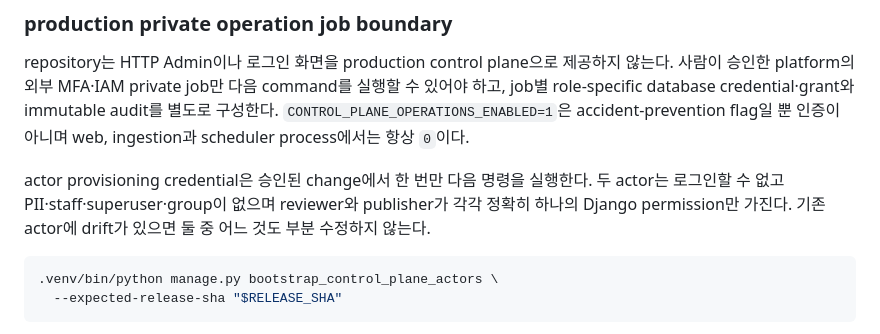
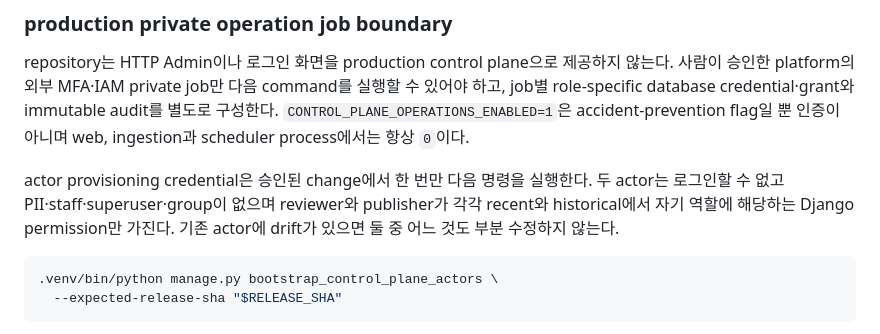
Before and after one commit to seungwoo7050/audience-foundry-grocery-seasonality, a Markdown page: docs/OPERATIONS-RUNBOOK.md, the part around one of its changes. Drawn GitHub-style.

````diff
--- a/docs/OPERATIONS-RUNBOOK.md
+++ b/docs/OPERATIONS-RUNBOOK.md
@@ -505,8 +505,9 @@ job별 role-specific database credential·grant와 immutable audit를 별도로
 ingestion과 scheduler process에서는 항상 `0`이다.
 
 actor provisioning credential은 승인된 change에서 한 번만 다음 명령을 실행한다. 두 actor는
-로그인할 수 없고 PII·staff·superuser·group이 없으며 reviewer와 publisher가 각각 정확히 하나의
-Django permission만 가진다. 기존 actor에 drift가 있으면 둘 중 어느 것도 부분 수정하지 않는다.
+로그인할 수 없고 PII·staff·superuser·group이 없으며 reviewer와 publisher가 각각 recent와
+historical에서 자기 역할에 해당하는 Django permission만 가진다. 기존 actor에 drift가 있으면
+둘 중 어느 것도 부분 수정하지 않는다.
 
 ```sh
 .venv/bin/python manage.py bootstrap_control_plane_actors \
````
Also changed, not shown: other parts of docs/OPERATIONS-RUNBOOK.md (+59 -0 lines).
